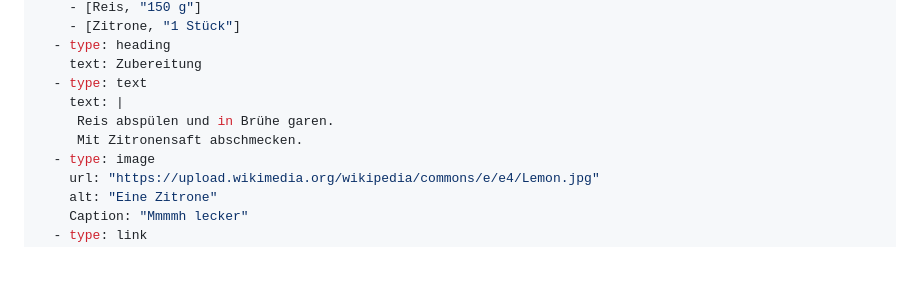
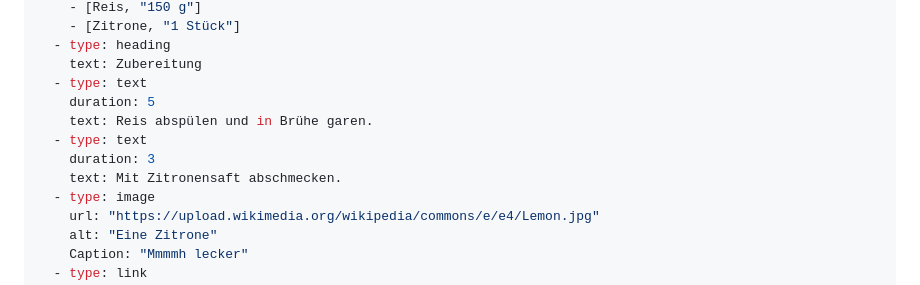
Before and after one commit to drlellinger/reciperepo, a Markdown page: README.md, the part around the change. GitHub-like rendering; blank space fills up the shorter version.

Commit message:
fix sample code

```diff
--- a/README.md
+++ b/README.md
@@ -56,9 +56,11 @@ blocks:
   - type: heading
     text: Zubereitung
   - type: text
-    text: |
-     Reis abspülen und in Brühe garen.
-     Mit Zitronensaft abschmecken.
+    duration: 5
+    text: Reis abspülen und in Brühe garen.
+  - type: text
+    duration: 3
+    text: Mit Zitronensaft abschmecken.
   - type: image
     url: "https://upload.wikimedia.org/wikipedia/commons/e/e4/Lemon.jpg"
     alt: "Eine Zitrone"
```
